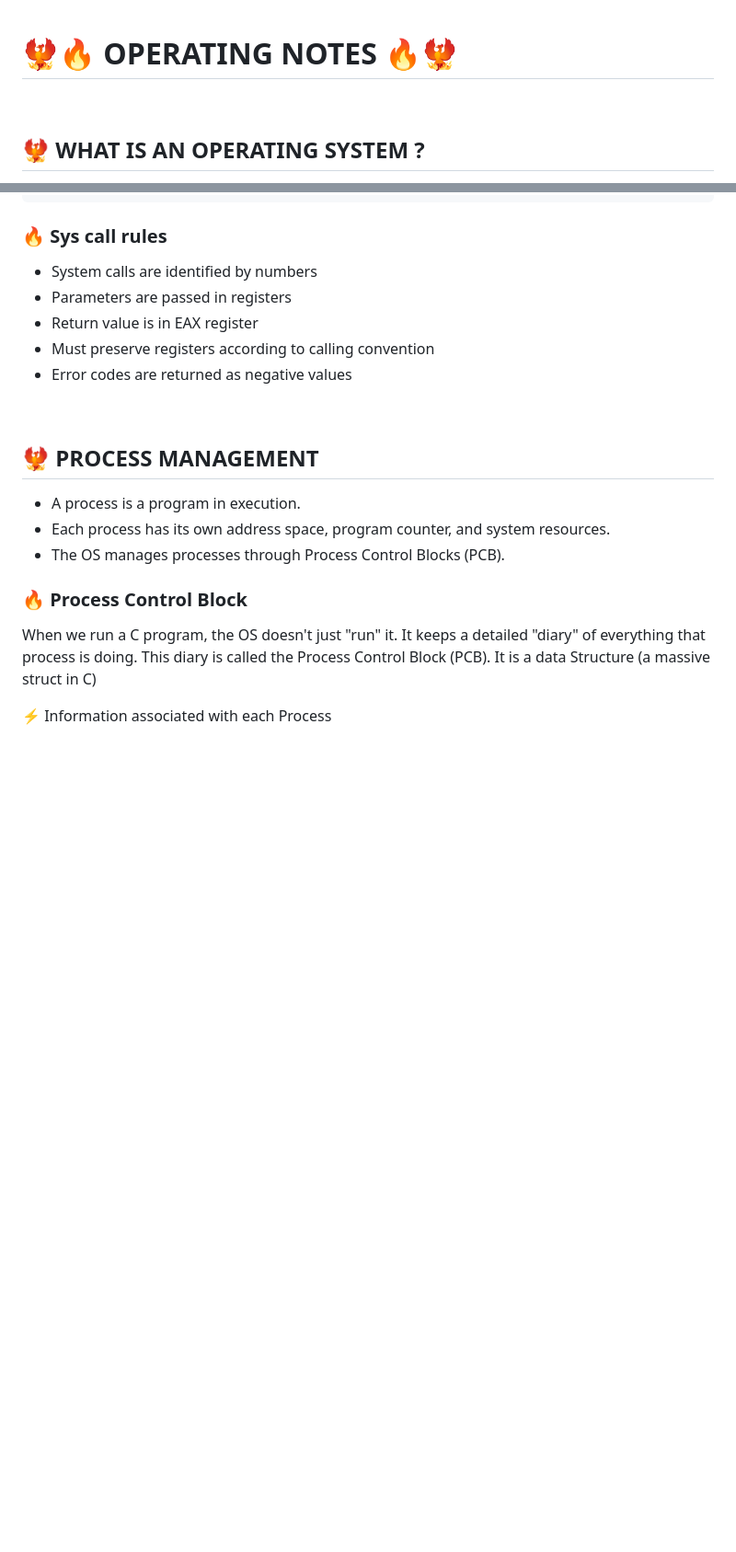
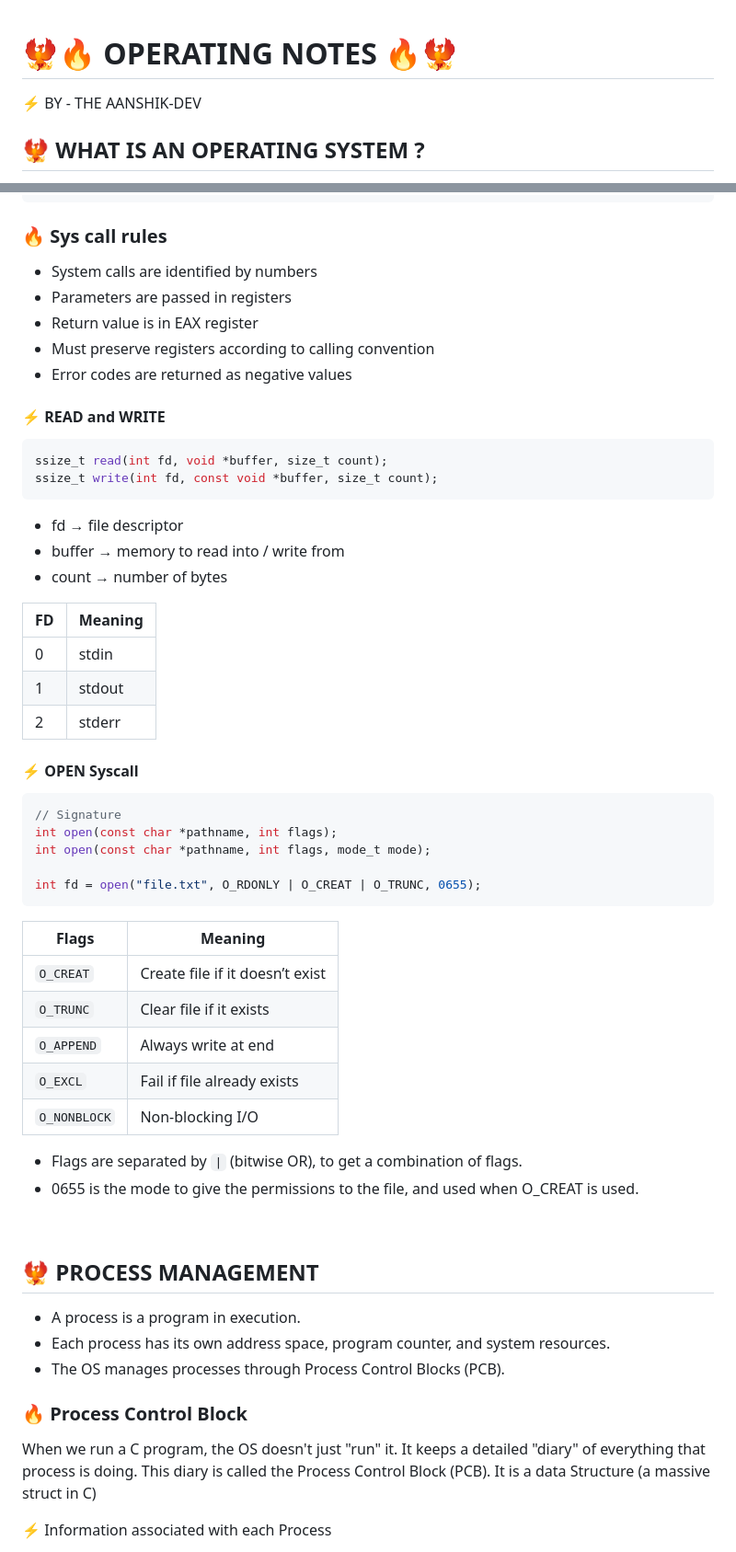
Before and after one commit to aanshik-dev/Learning, a Markdown page: OS/OS-Notes.md, 2 parts joined by grey strips. Shown at 92% size. Rendered like a GitHub page; blank space fills up the shorter version.

````diff
--- a/OS/OS-Notes.md
+++ b/OS/OS-Notes.md
@@ -3,6 +3,7 @@
 
 # 🐦‍🔥🔥 **OPERATING NOTES** 🔥🐦‍🔥
 
+⚡ BY - THE AANSHIK-DEV
 <br>
 
 ## 🐦‍🔥 WHAT IS AN OPERATING SYSTEM ?
@@ -93,6 +94,44 @@ syscall(SYS_write, 1, "Hello", 5);
 - Return value is in EAX register
 - Must preserve registers according to calling convention
 - Error codes are returned as negative values
+
+#### ⚡ READ and WRITE
+
+```c
+ssize_t read(int fd, void *buffer, size_t count);
+ssize_t write(int fd, const void *buffer, size_t count);
+```
+
+- fd → file descriptor
+- buffer → memory to read into / write from
+- count → number of bytes
+
+| FD  | Meaning |
+| --- | ------- |
+| 0   | stdin   |
+| 1   | stdout  |
+| 2   | stderr  |
+
+#### ⚡ OPEN Syscall
+
+```c
+// Signature
+int open(const char *pathname, int flags);
+int open(const char *pathname, int flags, mode_t mode);
+
+int fd = open("file.txt", O_RDONLY | O_CREAT | O_TRUNC, 0655);
+```
+
+| Flags        | Meaning                         |
+| ------------ | ------------------------------- |
+| `O_CREAT`    | Create file if it doesn’t exist |
+| `O_TRUNC`    | Clear file if it exists         |
+| `O_APPEND`   | Always write at end             |
+| `O_EXCL`     | Fail if file already exists     |
+| `O_NONBLOCK` | Non-blocking I/O                |
+
+- Flags are separated by `|` (bitwise OR), to get a combination of flags.
+- 0655 is the mode to give the permissions to the file, and used when O_CREAT is used.
 
 <br>
 
````
Also changed, not shown: other parts of OS/OS-Notes.md (+91 -0 lines).
